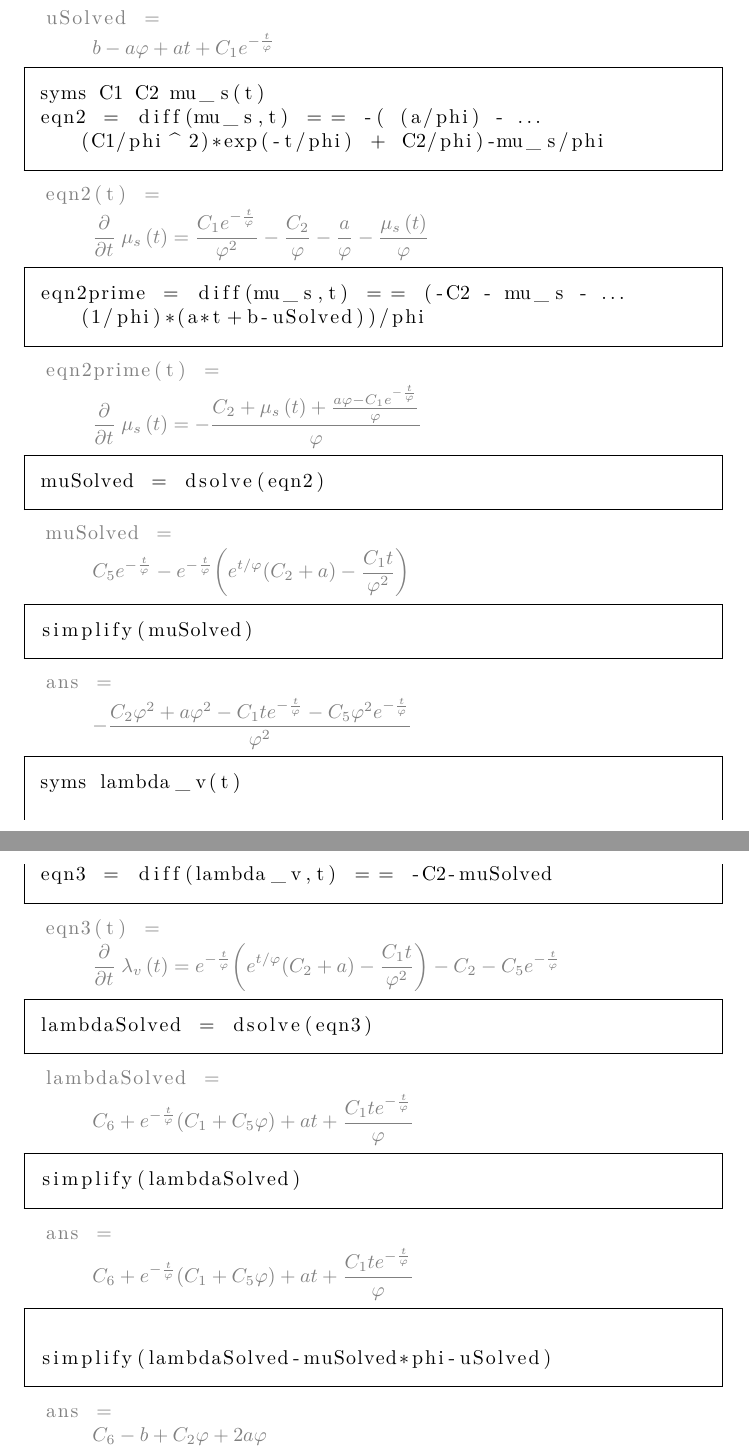
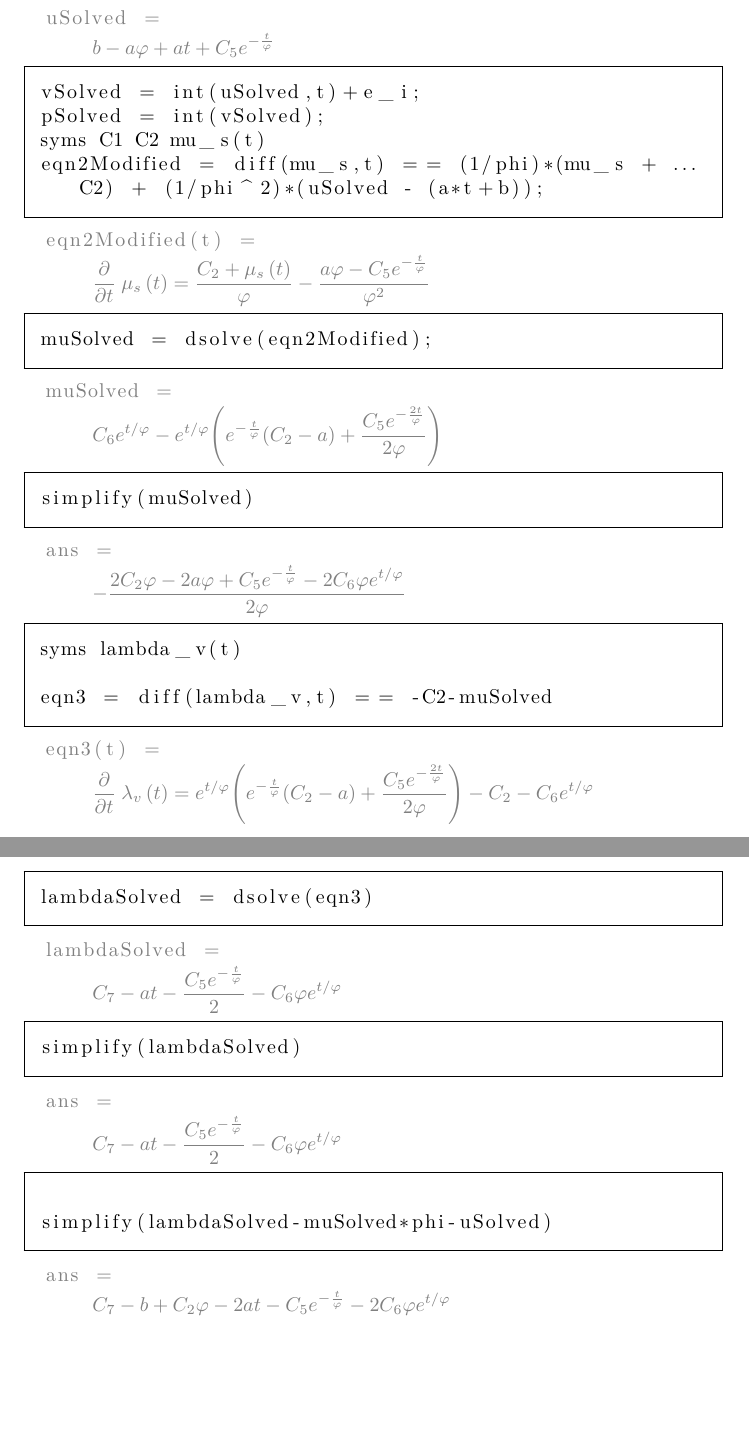
Before and after one commit to behdadch/Time_optimal_coordination, a LaTeX document (odeSafety.tex): two parts of pages 1 and 2 of 2, joined at a grey line, cut so that both start at the same text, the shorter picture padded with empty space. Compiled offline with pdfLaTeX.

Commit message:
fixing bugs

```diff
--- a/odeSafety.tex
+++ b/odeSafety.tex
@@ -36,36 +36,31 @@ uSolved = dsolve(eqn)
 \end{matlabcode}
 \begin{matlabsymbolicoutput}
 uSolved =
-    $\displaystyle b-a \varphi +a t+C_1  e^{-\frac{t}{\varphi }} $
+    $\displaystyle b-a \varphi +a t+C_5  e^{-\frac{t}{\varphi }} $
 \end{matlabsymbolicoutput}
 \begin{matlabcode}
+vSolved = int(uSolved,t)+e_i;
+pSolved = int(vSolved);
 syms C1 C2 mu_s(t)
-eqn2 = diff(mu_s,t) == -( (a/phi) - (C1/phi^2)*exp(-t/phi) + C2/phi)-mu_s/phi
+eqn2Modified = diff(mu_s,t) == (1/phi)*(mu_s + C2) + (1/phi^2)*(uSolved - (a*t+b));
 \end{matlabcode}
 \begin{matlabsymbolicoutput}
-eqn2(t) =
-    $\displaystyle \frac{\partial }{\partial t}\;\mu_s \left(t\right)=\frac{C_1  e^{-\frac{t}{\varphi }} }{\varphi^2 }-\frac{C_2 }{\varphi }-\frac{a}{\varphi }-\frac{\mu_s \left(t\right)}{\varphi }$
+eqn2Modified(t) =
+    $\displaystyle \frac{\partial }{\partial t}\;\mu_s \left(t\right)=\frac{C_2 +\mu_s \left(t\right)}{\varphi }-\frac{a \varphi -C_5  e^{-\frac{t}{\varphi }} }{\varphi^2 }$
 \end{matlabsymbolicoutput}
 \begin{matlabcode}
-eqn2prime = diff(mu_s,t) == (-C2 - mu_s - (1/phi)*(a*t+b-uSolved))/phi
-\end{matlabcode}
-\begin{matlabsymbolicoutput}
-eqn2prime(t) =
-    $\displaystyle \frac{\partial }{\partial t}\;\mu_s \left(t\right)=-\frac{C_2 +\mu_s \left(t\right)+\frac{a \varphi -C_1  e^{-\frac{t}{\varphi }} }{\varphi }}{\varphi }$
-\end{matlabsymbolicoutput}
-\begin{matlabcode}
-muSolved = dsolve(eqn2)
+muSolved = dsolve(eqn2Modified);
 \end{matlabcode}
 \begin{matlabsymbolicoutput}
 muSolved =
-    $\displaystyle C_5  e^{-\frac{t}{\varphi }} -e^{-\frac{t}{\varphi }}  {\left(e^{t/\varphi }  {\left(C_2 +a\right)}-\frac{C_1  t}{\varphi^2 }\right)}$
+    $\displaystyle C_6  e^{t/\varphi } -e^{t/\varphi }  {\left(e^{-\frac{t}{\varphi }}  {\left(C_2 -a\right)}+\frac{C_5  e^{-\frac{2 t}{\varphi }} }{2 \varphi }\right)}$
 \end{matlabsymbolicoutput}
 \begin{matlabcode}
 simplify(muSolved)
 \end{matlabcode}
 \begin{matlabsymbolicoutput}
 ans =
-    $\displaystyle -\frac{C_2  \varphi^2 +a \varphi^2 -C_1  t e^{-\frac{t}{\varphi }} -C_5  \varphi^2  e^{-\frac{t}{\varphi }} }{\varphi^2 }$
+    $\displaystyle -\frac{2 C_2  \varphi -2 a \varphi +C_5  e^{-\frac{t}{\varphi }} -2 C_6  \varphi  e^{t/\varphi } }{2 \varphi }$
 \end{matlabsymbolicoutput}
 \begin{matlabcode}
 syms lambda_v(t)
@@ -74,21 +69,21 @@ eqn3 = diff(lambda_v,t) == -C2-muSolved
 \end{matlabcode}
 \begin{matlabsymbolicoutput}
 eqn3(t) =
-    $\displaystyle \frac{\partial }{\partial t}\;\lambda_v \left(t\right)=e^{-\frac{t}{\varphi }}  {\left(e^{t/\varphi }  {\left(C_2 +a\right)}-\frac{C_1  t}{\varphi^2 }\right)}-C_2 -C_5  e^{-\frac{t}{\varphi }} $
+    $\displaystyle \frac{\partial }{\partial t}\;\lambda_v \left(t\right)=e^{t/\varphi }  {\left(e^{-\frac{t}{\varphi }}  {\left(C_2 -a\right)}+\frac{C_5  e^{-\frac{2 t}{\varphi }} }{2 \varphi }\right)}-C_2 -C_6  e^{t/\varphi } $
 \end{matlabsymbolicoutput}
 \begin{matlabcode}
 lambdaSolved = dsolve(eqn3)
 \end{matlabcode}
 \begin{matlabsymbolicoutput}
 lambdaSolved =
-    $\displaystyle C_6 +e^{-\frac{t}{\varphi }}  {\left(C_1 +C_5  \varphi \right)}+a t+\frac{C_1  t e^{-\frac{t}{\varphi }} }{\varphi }$
+    $\displaystyle C_7 -a t-\frac{C_5  e^{-\frac{t}{\varphi }} }{2}-C_6  \varphi  e^{t/\varphi } $
 \end{matlabsymbolicoutput}
 \begin{matlabcode}
 simplify(lambdaSolved)
 \end{matlabcode}
 \begin{matlabsymbolicoutput}
 ans =
-    $\displaystyle C_6 +e^{-\frac{t}{\varphi }}  {\left(C_1 +C_5  \varphi \right)}+a t+\frac{C_1  t e^{-\frac{t}{\varphi }} }{\varphi }$
+    $\displaystyle C_7 -a t-\frac{C_5  e^{-\frac{t}{\varphi }} }{2}-C_6  \varphi  e^{t/\varphi } $
 \end{matlabsymbolicoutput}
 \begin{matlabcode}
 
@@ -96,7 +91,7 @@ simplify(lambdaSolved-muSolved*phi-uSolved)
 \end{matlabcode}
 \begin{matlabsymbolicoutput}
 ans =
-    $\displaystyle C_6 -b+C_2  \varphi +2 a \varphi $
+    $\displaystyle C_7 -b+C_2  \varphi -2 a t-C_5  e^{-\frac{t}{\varphi }} -2 C_6  \varphi  e^{t/\varphi } $
 \end{matlabsymbolicoutput}
 
 \end{document}
```
Also changed, not shown: odeSafety.tex (2 more changed lines), 8 other files.
